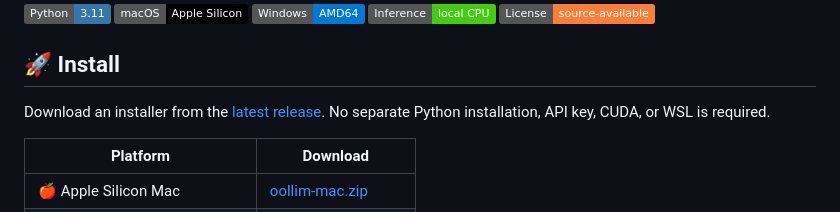
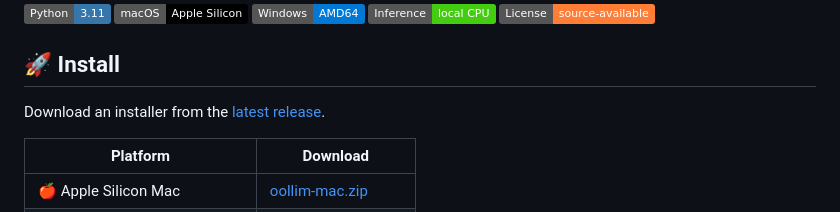
Before and after one commit to cburst/oollim, a Markdown page: README.md, the part around the change. GitHub-like rendering; badges without logos.

```diff
--- a/README.md
+++ b/README.md
@@ -10,7 +10,7 @@
 
 ## 🚀 Install
 
-Download an installer from the [latest release](https://github.com/cburst/oollim/releases/latest). No separate Python installation, API key, CUDA, or WSL is required.
+Download an installer from the [latest release](https://github.com/cburst/oollim/releases/latest).
 
 | Platform | Download |
 |---|---|
```
